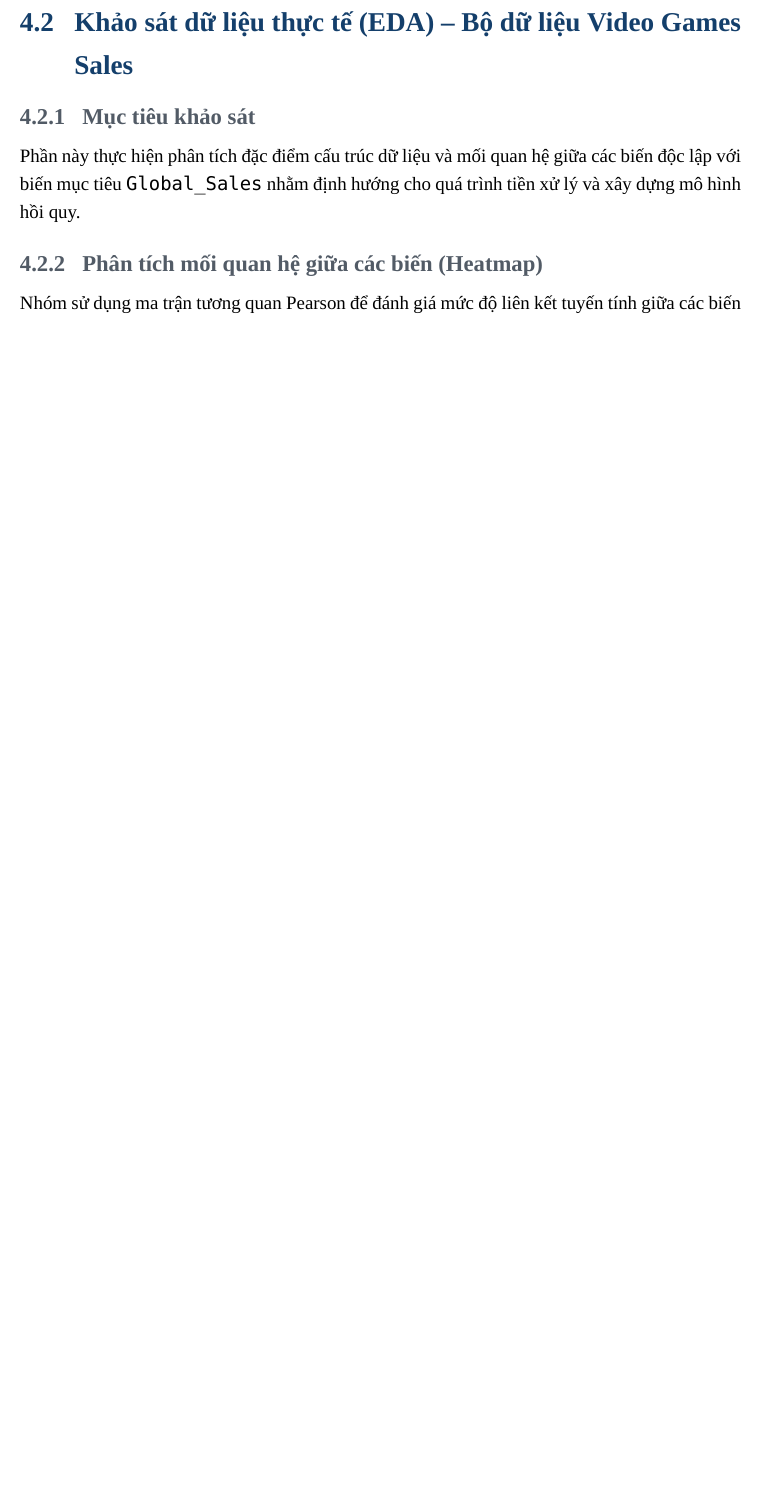
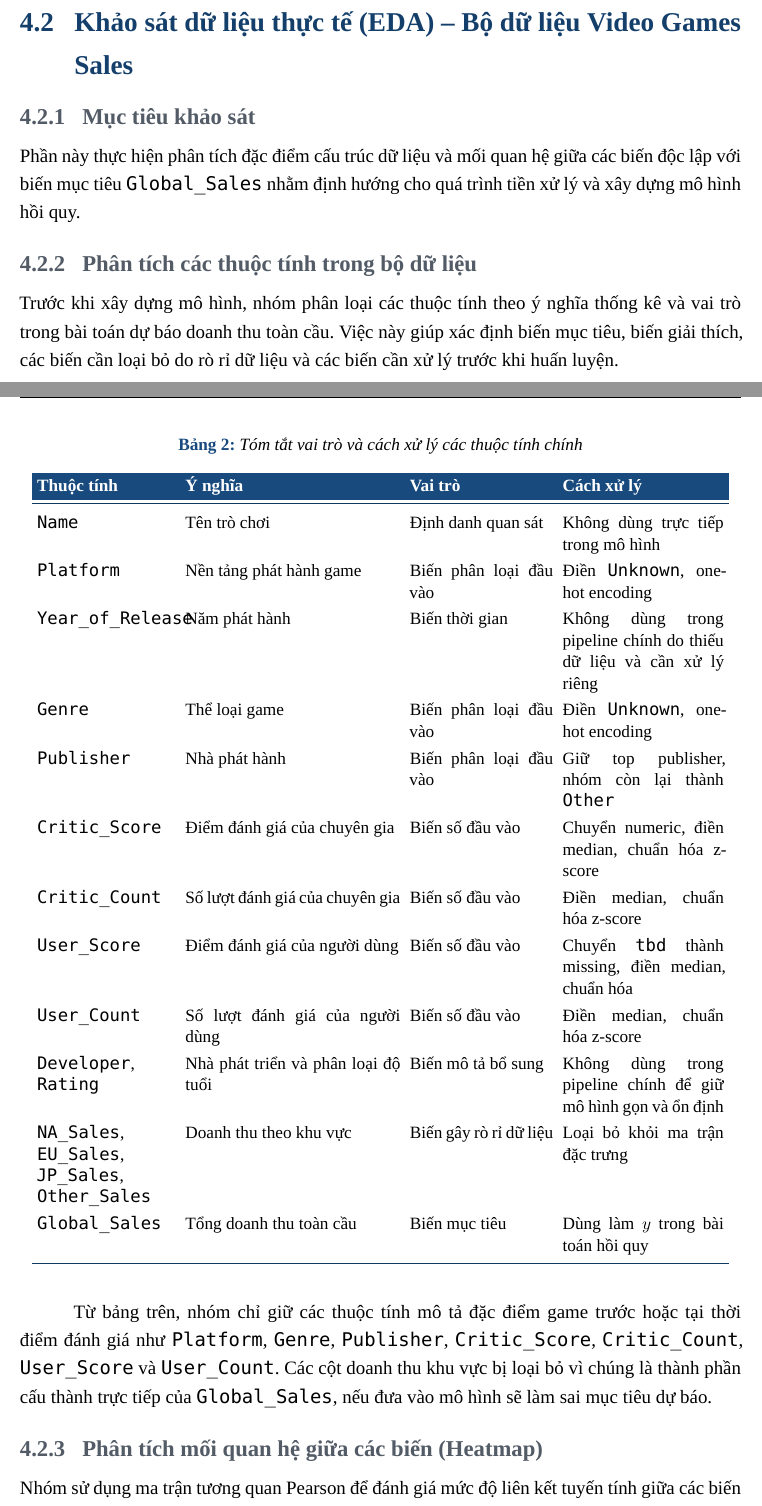
Before and after one commit to khiemhenry-06/khiemhenry-06-DoAn2_TUDTK_DataFitting_OLS, a LaTeX document (report/report.tex): part of page 12 of 22 before the commit and two parts of pages 12 and 13 of 24 after it, the two joined at a grey line, cut so that both start at the same text, the shorter picture padded with empty space. Compiled offline with XeLaTeX; a missing font is replaced by an installed copy or a similar font.

Commit message:
docs: add dataset attribute analysis

```diff
--- a/report/report.tex
+++ b/report/report.tex
@@ -534,6 +534,37 @@ Dựa trên kết quả chạy thuật toán, nhóm thu được phân phối c
 \subsection{Mục tiêu khảo sát}
 Phần này thực hiện phân tích đặc điểm cấu trúc dữ liệu và mối quan hệ giữa các biến độc lập với biến mục tiêu \texttt{Global\_Sales} nhằm định hướng cho quá trình tiền xử lý và xây dựng mô hình hồi quy.
 
+\subsection{Phân tích các thuộc tính trong bộ dữ liệu}
+Trước khi xây dựng mô hình, nhóm phân loại các thuộc tính theo ý nghĩa thống kê và vai trò trong bài toán dự báo doanh thu toàn cầu. Việc này giúp xác định biến mục tiêu, biến giải thích, các biến cần loại bỏ do rò rỉ dữ liệu và các biến cần xử lý trước khi huấn luyện.
+
+\begin{table}[H]
+\centering
+\caption{Tóm tắt vai trò và cách xử lý các thuộc tính chính}
+\renewcommand{\arraystretch}{1.25}
+\small
+\setlength{\tabcolsep}{3pt}
+\begin{tabular}{p{3.1cm}p{4.8cm}p{3.2cm}p{3.6cm}}
+\rowcolor{reportblue}
+\tableheader{Thuộc tính} & \tableheader{Ý nghĩa} & \tableheader{Vai trò} & \tableheader{Cách xử lý} \\
+\midrule
+\texttt{Name} & Tên trò chơi & Định danh quan sát & Không dùng trực tiếp trong mô hình \\
+\texttt{Platform} & Nền tảng phát hành game & Biến phân loại đầu vào & Điền \texttt{Unknown}, one-hot encoding \\
+\texttt{Year\_of\_Release} & Năm phát hành & Biến thời gian & Không dùng trong pipeline chính do thiếu dữ liệu và cần xử lý riêng \\
+\texttt{Genre} & Thể loại game & Biến phân loại đầu vào & Điền \texttt{Unknown}, one-hot encoding \\
+\texttt{Publisher} & Nhà phát hành & Biến phân loại đầu vào & Giữ top publisher, nhóm còn lại thành \texttt{Other} \\
+\texttt{Critic\_Score} & Điểm đánh giá của chuyên gia & Biến số đầu vào & Chuyển numeric, điền median, chuẩn hóa z-score \\
+\texttt{Critic\_Count} & Số lượt đánh giá của chuyên gia & Biến số đầu vào & Điền median, chuẩn hóa z-score \\
+\texttt{User\_Score} & Điểm đánh giá của người dùng & Biến số đầu vào & Chuyển \texttt{tbd} thành missing, điền median, chuẩn hóa \\
+\texttt{User\_Count} & Số lượt đánh giá của người dùng & Biến số đầu vào & Điền median, chuẩn hóa z-score \\
+\texttt{Developer}, \texttt{Rating} & Nhà phát triển và phân loại độ tuổi & Biến mô tả bổ sung & Không dùng trong pipeline chính để giữ mô hình gọn và ổn định \\
+\texttt{NA\_Sales}, \texttt{EU\_Sales}, \texttt{JP\_Sales}, \texttt{Other\_Sales} & Doanh thu theo khu vực & Biến gây rò rỉ dữ liệu & Loại bỏ khỏi ma trận đặc trưng \\
+\texttt{Global\_Sales} & Tổng doanh thu toàn cầu & Biến mục tiêu & Dùng làm $y$ trong bài toán hồi quy \\
+\bottomrule
+\end{tabular}
+\end{table}
+
+Từ bảng trên, nhóm chỉ giữ các thuộc tính mô tả đặc điểm game trước hoặc tại thời điểm đánh giá như \texttt{Platform}, \texttt{Genre}, \texttt{Publisher}, \texttt{Critic\_Score}, \texttt{Critic\_Count}, \texttt{User\_Score} và \texttt{User\_Count}. Các cột doanh thu khu vực bị loại bỏ vì chúng là thành phần cấu thành trực tiếp của \texttt{Global\_Sales}, nếu đưa vào mô hình sẽ làm sai mục tiêu dự báo.
+
 \subsection{Phân tích mối quan hệ giữa các biến (Heatmap)}
 Nhóm sử dụng ma trận tương quan Pearson để đánh giá mức độ liên kết tuyến tính giữa các biến số trong tập dữ liệu.
 
```
Also changed, not shown: report/report.pdf.
